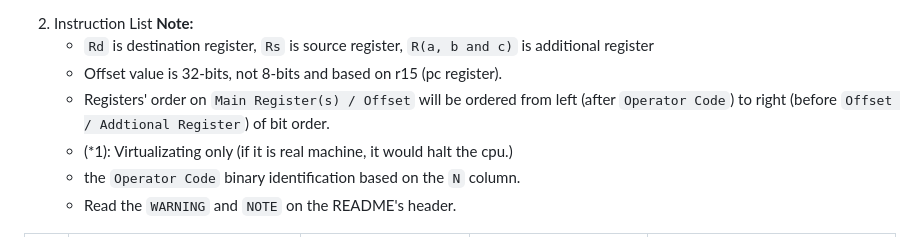
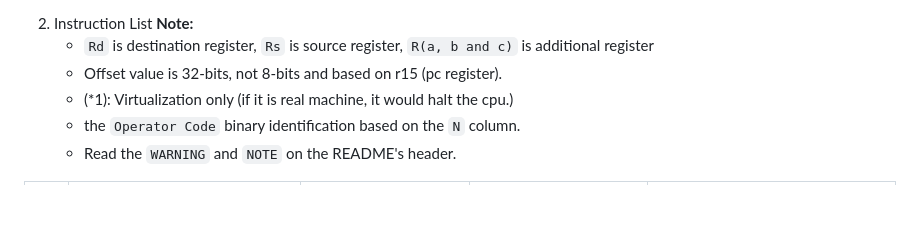
Before and after one commit to bellingbella/tinyVM-bellaRISC1, a Markdown page: README.md, the part around the change. Drawn GitHub-style; blank space fills up the shorter version.

```diff
--- a/README.md
+++ b/README.md
@@ -29,8 +29,7 @@
    **Note:**
    - `Rd` is destination register, `Rs` is source register, `R(a, b and c)` is additional register
    - Offset value is 32-bits, not 8-bits and based on r15 (pc register).
-   - Registers' order on `Main Register(s) / Offset` will be ordered from left (after `Operator Code`) to right (before `Offset / Addtional Register`) of bit order.
-   - (*1): Virtualizating only (if it is real machine, it would halt the cpu.)
+   - (*1): Virtualization only (if it is real machine, it would halt the cpu.)
    - the `Operator Code` binary identification based on the `N` column.
    - Read the `WARNING` and `NOTE` on the README's header.
 
```
